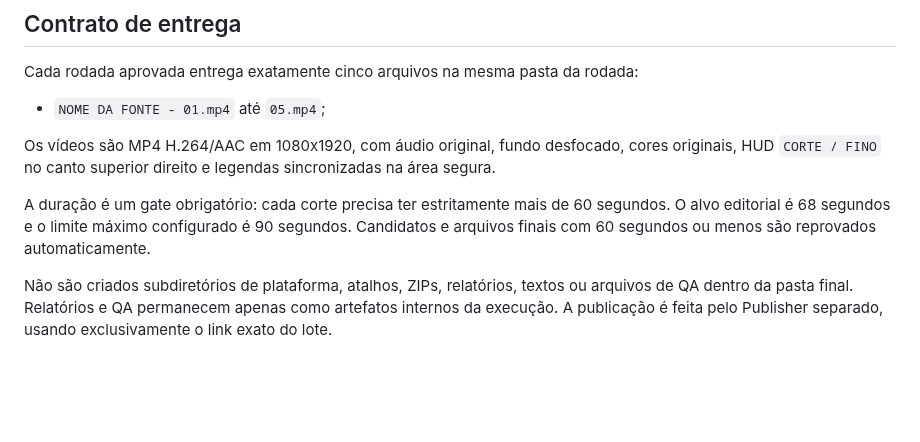
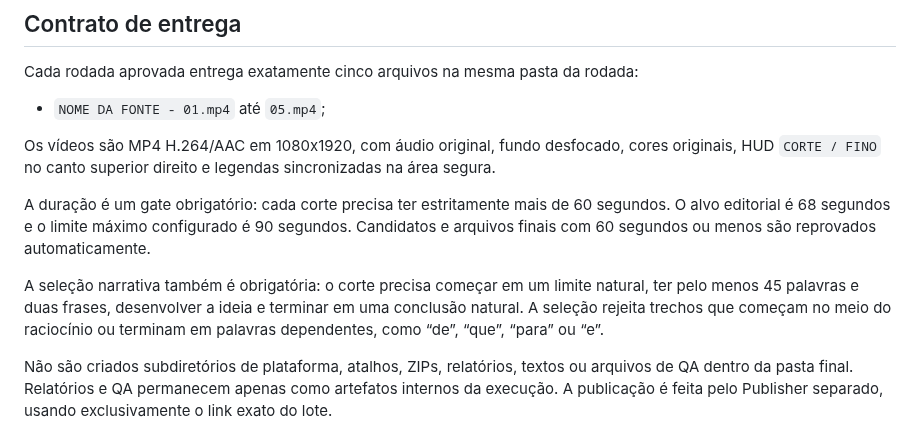
Before and after one commit to BORELLITO/corte-fino-engine, a Markdown page: README.md, the part around the change. Rendered like a GitHub page; blank space fills up the shorter version.

Commit message:
Document Creator narrative quality contract

```diff
--- a/README.md
+++ b/README.md
@@ -20,6 +20,8 @@ Cada rodada aprovada entrega exatamente cinco arquivos na mesma pasta da rodada:
 Os vídeos são MP4 H.264/AAC em 1080x1920, com áudio original, fundo desfocado, cores originais, HUD `CORTE / FINO` no canto superior direito e legendas sincronizadas na área segura.
 
 A duração é um gate obrigatório: cada corte precisa ter estritamente mais de 60 segundos. O alvo editorial é 68 segundos e o limite máximo configurado é 90 segundos. Candidatos e arquivos finais com 60 segundos ou menos são reprovados automaticamente.
+
+A seleção narrativa também é obrigatória: o corte precisa começar em um limite natural, ter pelo menos 45 palavras e duas frases, desenvolver a ideia e terminar em uma conclusão natural. A seleção rejeita trechos que começam no meio do raciocínio ou terminam em palavras dependentes, como “de”, “que”, “para” ou “e”.
 
 Não são criados subdiretórios de plataforma, atalhos, ZIPs, relatórios, textos ou arquivos de QA dentro da pasta final. Relatórios e QA permanecem apenas como artefatos internos da execução. A publicação é feita pelo Publisher separado, usando exclusivamente o link exato do lote.
 
```
